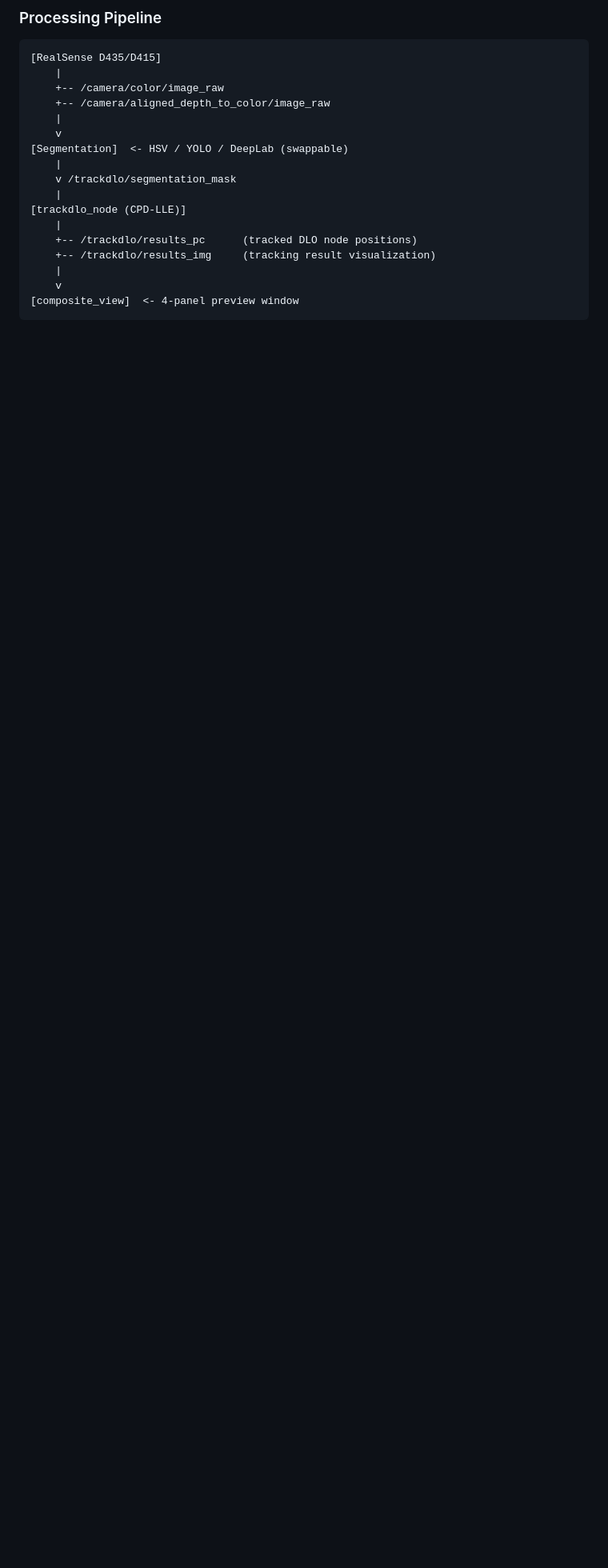
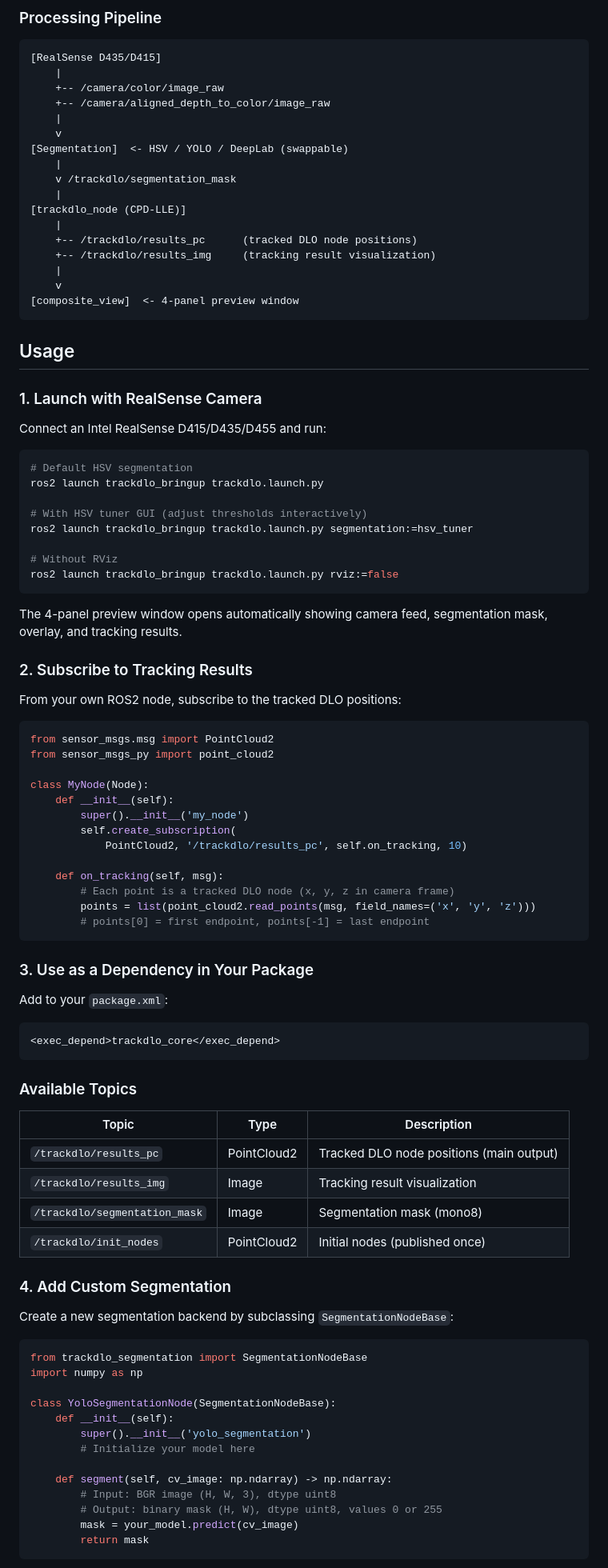
Before and after one commit to HayatoShimada/trackdlo_perception, a Markdown page: README.md, the part around one of its changes. Shown at 80% size. GitHub-like rendering; blank space fills up the shorter version.

Commit message:
docs: add Usage section with concrete examples
Add step-by-step usage guide: launch commands, subscribing to
tracking results from Python, using as a dependency, available
topics table, and custom segmentation backend example.

````diff
--- a/README.md
+++ b/README.md
@@ -160,3 +141,79 @@ trackdlo-core container
 [composite_view]  <- 4-panel preview window
 ```
 
+## Usage
+
+### 1. Launch with RealSense Camera
+
+Connect an Intel RealSense D415/D435/D455 and run:
+
+```bash
+# Default HSV segmentation
+ros2 launch trackdlo_bringup trackdlo.launch.py
+
+# With HSV tuner GUI (adjust thresholds interactively)
+ros2 launch trackdlo_bringup trackdlo.launch.py segmentation:=hsv_tuner
+
+# Without RViz
+ros2 launch trackdlo_bringup trackdlo.launch.py rviz:=false
+```
+
+The 4-panel preview window opens automatically showing camera feed, segmentation mask, overlay, and tracking results.
+
+### 2. Subscribe to Tracking Results
+
+From your own ROS2 node, subscribe to the tracked DLO positions:
+
+```python
+from sensor_msgs.msg import PointCloud2
+from sensor_msgs_py import point_cloud2
+
+class MyNode(Node):
+    def __init__(self):
+        super().__init__('my_node')
+        self.create_subscription(
+            PointCloud2, '/trackdlo/results_pc', self.on_tracking, 10)
+
+    def on_tracking(self, msg):
+        # Each point is a tracked DLO node (x, y, z in camera frame)
+        points = list(point_cloud2.read_points(msg, field_names=('x', 'y', 'z')))
+        # points[0] = first endpoint, points[-1] = last endpoint
+```
+
+### 3. Use as a Dependency in Your Package
+
+Add to your `package.xml`:
+
+```xml
+<exec_depend>trackdlo_core</exec_depend>
+```
+
+### Available Topics
+
+| Topic | Type | Description |
+|-------|------|-------------|
+| `/trackdlo/results_pc` | PointCloud2 | Tracked DLO node positions (main output) |
+| `/trackdlo/results_img` | Image | Tracking result visualization |
+| `/trackdlo/segmentation_mask` | Image | Segmentation mask (mono8) |
+| `/trackdlo/init_nodes` | PointCloud2 | Initial nodes (published once) |
+
+### 4. Add Custom Segmentation
+
+Create a new segmentation backend by subclassing `SegmentationNodeBase`:
+
+```python
+from trackdlo_segmentation import SegmentationNodeBase
+import numpy as np
+
+class YoloSegmentationNode(SegmentationNodeBase):
+    def __init__(self):
+        super().__init__('yolo_segmentation')
+        # Initialize your model here
+
+    def segment(self, cv_image: np.ndarray) -> np.ndarray:
+        # Input: BGR image (H, W, 3), dtype uint8
+        # Output: binary mask (H, W), dtype uint8, values 0 or 255
+        mask = your_model.predict(cv_image)
+        return mask
+```
+
````
Also changed, not shown: other parts of README.md (+13 -25 lines).
